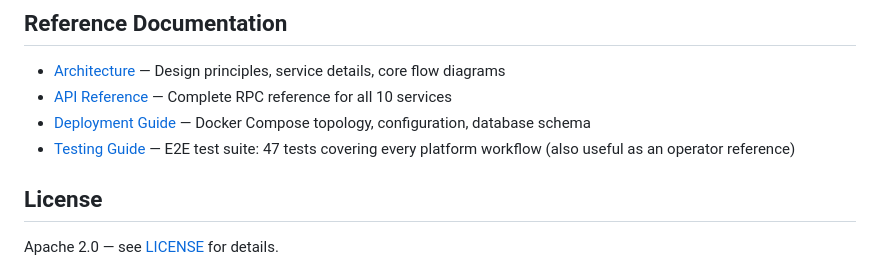
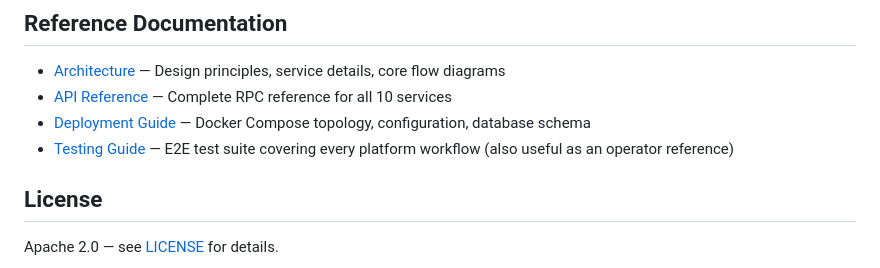
Before and after one commit to Baselyne-Systems/agent-sandbox-platform, a Markdown page: README.md, the part around the change. GitHub-like rendering.

Commit message:
Remove hardcoded test counts from docs
Co-Authored-By: Claude Opus 4.6 <noreply@anthropic.com>

```diff
--- a/README.md
+++ b/README.md
@@ -237,7 +237,7 @@ bulkhead/
 - [Architecture](docs/architecture.md) — Design principles, service details, core flow diagrams
 - [API Reference](docs/api-reference.md) — Complete RPC reference for all 10 services
 - [Deployment Guide](docs/deployment.md) — Docker Compose topology, configuration, database schema
-- [Testing Guide](docs/testing.md) — E2E test suite: 47 tests covering every platform workflow (also useful as an operator reference)
+- [Testing Guide](docs/testing.md) — E2E test suite covering every platform workflow (also useful as an operator reference)
 
 ## License
 
```
Also changed, not shown: docs/testing.md (+3 -3 lines).
